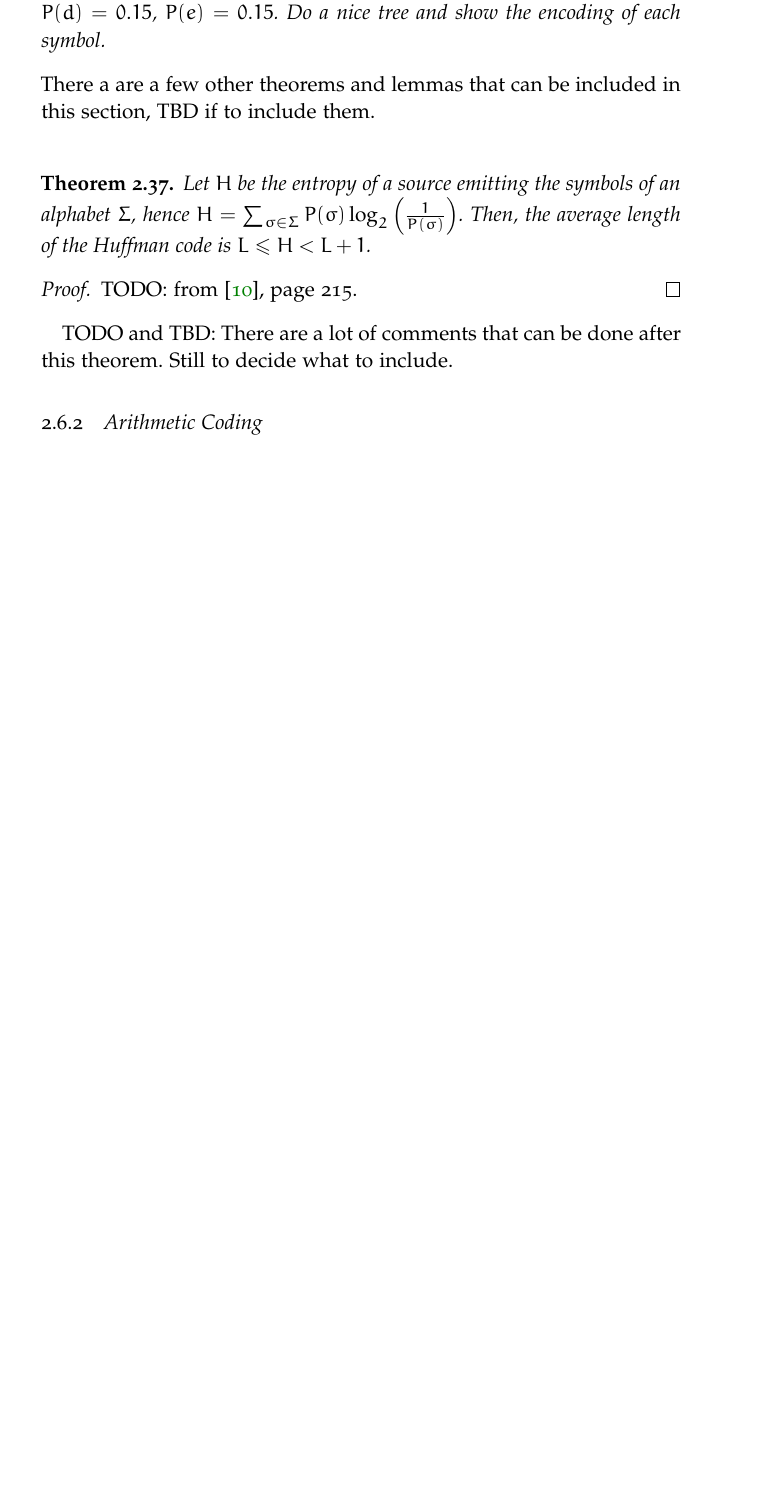
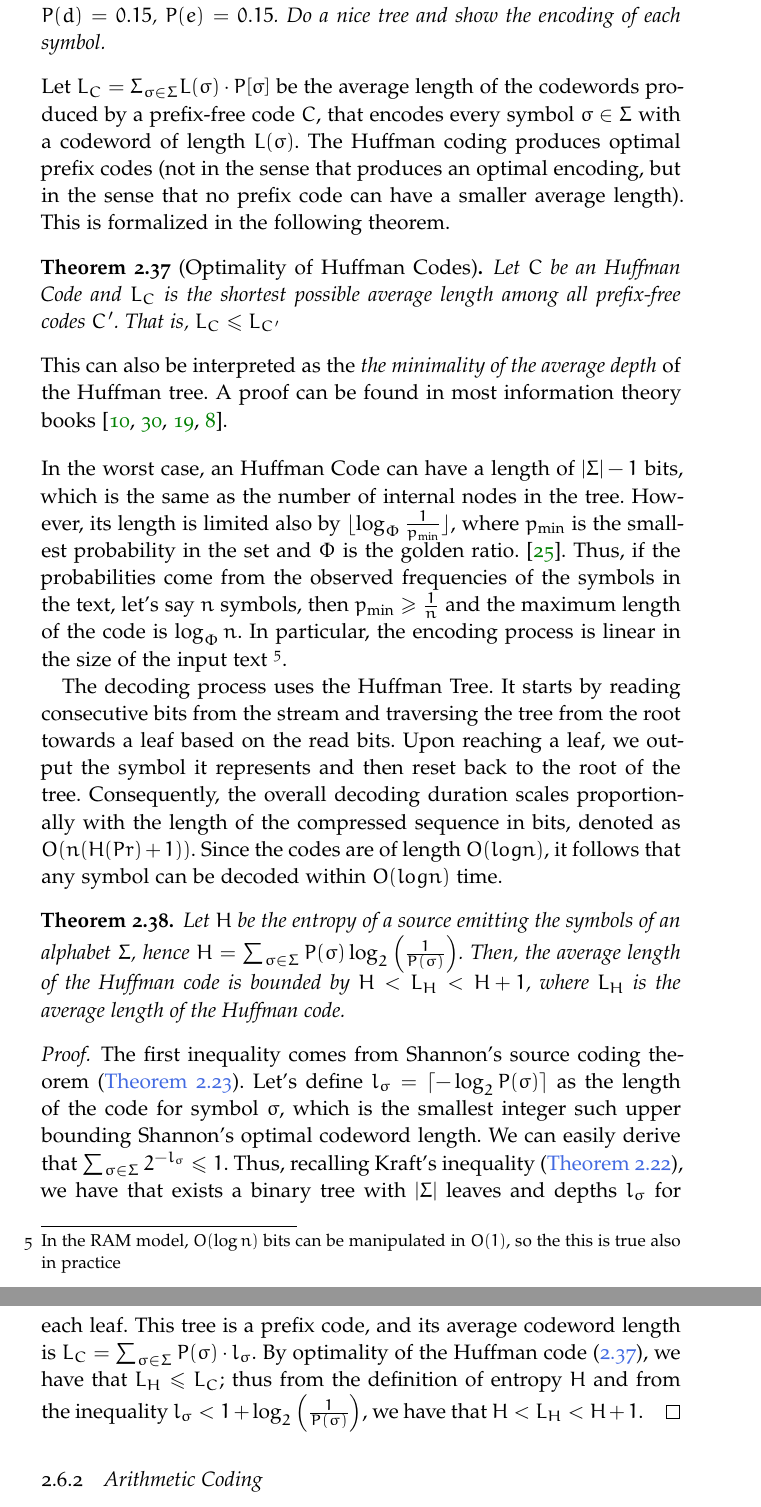
Before and after one commit to lukefleed/bachelor-thesis, a LaTeX thesis (TeX/main.tex, which reads TeX/Chapters/Chapter2/sections/statistical_coding.tex): part of page 21 of 35 before the commit and two parts of pages 22 and 23 of 36 after it, the two joined at a grey line, cut so that both start at the same text, the shorter picture padded with empty space. Compiled offline with pdfLaTeX; a missing font is replaced by an installed copy or a similar font.

Commit message:
Huffman coding

```diff
--- a/TeX/Chapters/Chapter2/sections/statistical_coding.tex
+++ b/TeX/Chapters/Chapter2/sections/statistical_coding.tex
@@ -21,14 +20,25 @@ Sources for this section: Chapter 4 of \cite{sayood2002lossless}, chapter 12 of
 \begin{example}
     TODO: Classic example of Huffman coding with for example $\mathcal{X} = \{a,b,c,d,e\}$ and $P(a)= 0.25$, $P(b)=0.25$, $P(c)=0.2$, $P(d)=0.15$, $P(e)=0.15$. Do a nice tree and show the encoding of each symbol.
 \end{example}
-\noindent There a are a few other theorems and lemmas that can be included in this section, TBD if to include them.\\
+
+\noindent Let $L_C = \Sigma_{\sigma \in \Sigma} L(\sigma) \cdot P[\sigma]$ be the average length of the codewords produced by a prefix-free code $C$, that encodes every symbol $\sigma \in \Sigma$ with a codeword of length $L(\sigma)$. The Huffman coding produces optimal prefix codes (not in the sense that produces an optimal encoding, but in the sense that no prefix code can have a smaller average length). This is formalized in the following theorem.
+
+\begin{theorem}[Optimality of Huffman Codes] \label{thm:huffman_optimality}
+    Let $C$ be an Huffman Code and $L_C$ is the shortest possible average length among all prefix-free codes $C'$. That is, $L_C \leq L_{C'}$
+\end{theorem}
+
+\noindent This can also be interpreted as the \emph{the minimality of the average depth} of the Huffman tree. A proof can be found in most information theory books \cite{ferragina2023pearls,sayood2002lossless,han2002mathematics,ElementsofInformationTheory}. \vspace{0.4cm}
+
+\noindent In the worst case, an Huffman Code can have a length of $|\Sigma|-1$ bits, which is the same as the number of internal nodes in the tree. However, its length is limited also by $\lfloor \log_\varPhi \frac{1}{p_{\min}} \rfloor$, where $p_{\min}$ is the smallest probability in the set and $\varPhi$ is the golden ratio. \cite{navarro2016compact}. Thus, if the probabilities come from the observed frequencies of the symbols in the text, let's say $n$ symbols, then $p_{\min} \geq \frac{1}{n}$ and the maximum length of the code is $\log_\varPhi n $. In particular, the encoding process is linear in the size of the input text \footnote{In the RAM model, $O(\log n)$ bits can be manipulated in $O(1)$, so the this is true also in practice}.
+
+The decoding process uses the Huffman Tree. It starts by reading consecutive bits from the stream and traversing the tree from the root towards a leaf based on the read bits. Upon reaching a leaf, we output the symbol it represents and then reset back to the root of the tree. Consequently, the overall decoding duration scales proportionally with the length of the compressed sequence in bits, denoted as $O(n(H(Pr) + 1))$. Since the codes are of length $O(log n)$, it follows that any symbol can be decoded within $O(log n)$ time.
+
 \begin{theorem}
-    Let $H$ be the entropy of a source emitting the symbols of an alphabet $\Sigma$, hence $H = \sum_{\sigma \in \Sigma} P(\sigma)\log_2\left(\frac{1}{P(\sigma)}\right)$. Then, the average length of the Huffman code is $L \leq H < L + 1$.
+    Let $H$ be the entropy of a source emitting the symbols of an alphabet $\Sigma$, hence $H = \sum_{\sigma \in \Sigma} P(\sigma)\log_2\left(\frac{1}{P(\sigma)}\right)$. Then, the average length of the Huffman code is bounded by $H < L_H < H + 1$, where $L_H$ is the average length of the Huffman code.
 \end{theorem}
 \begin{proof}
-    TODO: from \cite{ferragina2023pearls}, page 215.
+    The first inequality comes from Shannon's source coding theorem (\autoref{thm:source_coding_theorem}). Let's define $l_\sigma = \lceil -\log_2 P(\sigma) \rceil$ as the length of the code for symbol $\sigma$, which is the smallest integer such upper bounding Shannon's optimal codeword length. We can easily derive that $\sum_{\sigma \in \Sigma} 2^{-l_\sigma} \leq 1$. Thus, recalling Kraft's inequality (\autoref{thm:kraft_inequality}), we have that exists a binary tree with $|\Sigma|$ leaves and depths $l_\sigma$ for each leaf. This tree is a prefix code, and its average codeword length is $L_C = \sum_{\sigma \in \Sigma} P(\sigma) \cdot l_\sigma$. By optimality of the Huffman code (\ref{thm:huffman_optimality}), we have that $L_H \leq L_C$; thus from the definition of entropy $H$ and from the inequality $l_\sigma < 1 + \log_2\left(\frac{1}{P(\sigma)}\right)$, we have that $H < L_H < H + 1$.
 \end{proof}
-TODO and TBD: There are a lot of comments that can be done after this theorem. Still to decide what to include.
 
 \subsection{Arithmetic Coding}
 
```
Also changed, not shown: TeX/Bibliography.bib (+11 -0 lines), TeX/Chapters/Chapter2/sections/integer_coding.tex (+1 -1 lines), TeX/Chapters/Chapter2/sections/statistical_coding.tex (15 more changed lines).
